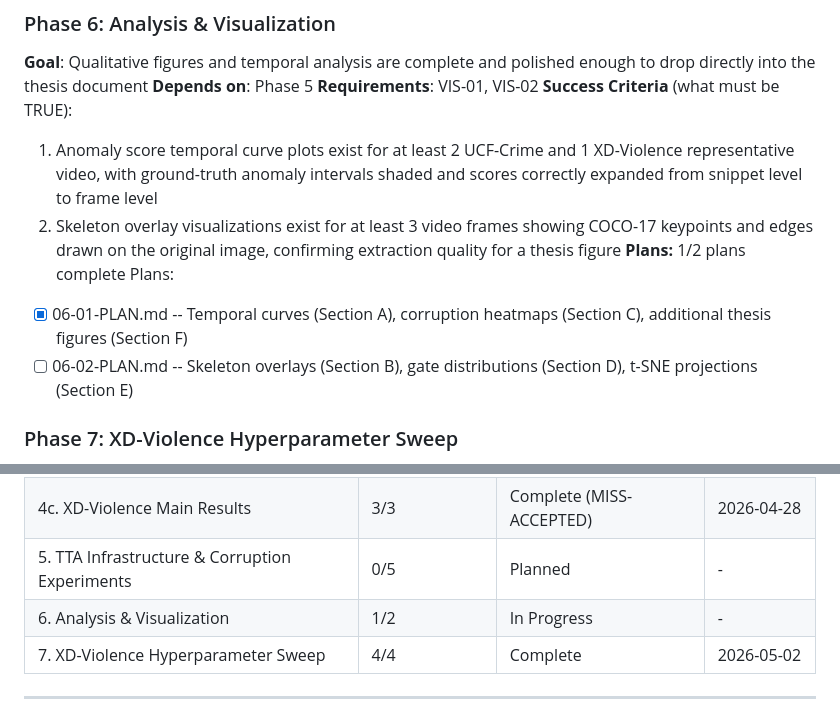
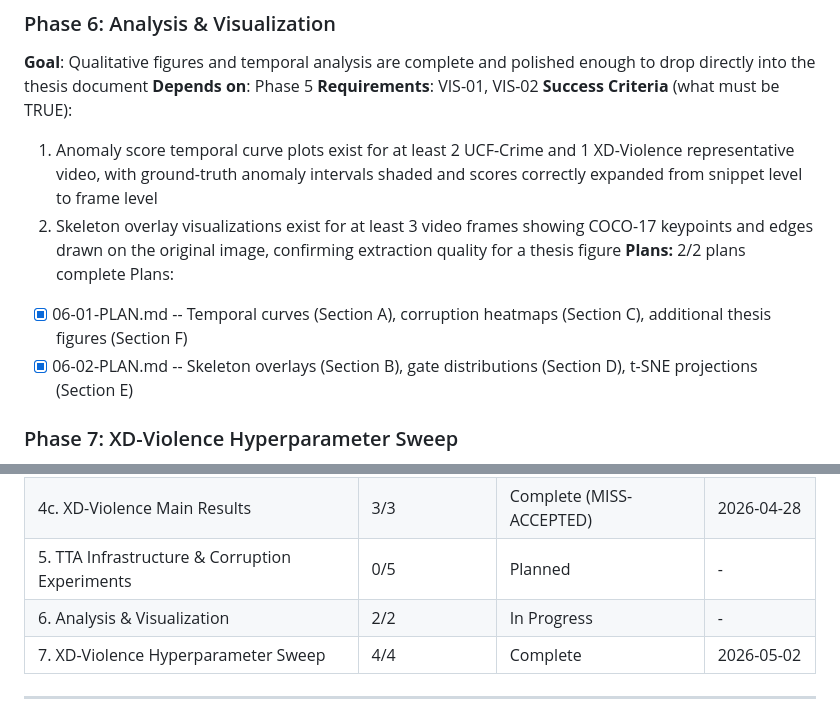
Before and after one commit to austinjeng/ViolenceCC, a Markdown page: .planning/ROADMAP.md, 2 parts joined by grey strips. GitHub-like rendering.

Commit message:
docs(phase-06): update tracking after wave 2

```diff
--- a/.planning/ROADMAP.md
+++ b/.planning/ROADMAP.md
@@ -159,10 +159,10 @@ Plans:
 **Success Criteria** (what must be TRUE):
   1. Anomaly score temporal curve plots exist for at least 2 UCF-Crime and 1 XD-Violence representative video, with ground-truth anomaly intervals shaded and scores correctly expanded from snippet level to frame level
   2. Skeleton overlay visualizations exist for at least 3 video frames showing COCO-17 keypoints and edges drawn on the original image, confirming extraction quality for a thesis figure
-**Plans:** 1/2 plans complete
+**Plans:** 2/2 plans complete
 Plans:
 - [x] 06-01-PLAN.md -- Temporal curves (Section A), corruption heatmaps (Section C), additional thesis figures (Section F)
-- [ ] 06-02-PLAN.md -- Skeleton overlays (Section B), gate distributions (Section D), t-SNE projections (Section E)
+- [x] 06-02-PLAN.md -- Skeleton overlays (Section B), gate distributions (Section D), t-SNE projections (Section E)
 
 ### Phase 7: XD-Violence Hyperparameter Sweep
 **Goal**: Improve Gated Fusion AP on XD-Violence through targeted hyperparameter optimization; investigate RTFM repro gap (65.70% vs published 77.81%) to determine if systematic evaluation offset affects fusion results
@@ -193,7 +193,7 @@ Plans:
 | 4b. RTFM XD-I3D Gate | 5/5 | Complete (MISS-ACCEPTED) | 2026-04-16 |
 | 4c. XD-Violence Main Results | 3/3 | Complete (MISS-ACCEPTED) | 2026-04-28 |
 | 5. TTA Infrastructure & Corruption Experiments | 0/5 | Planned | - |
-| 6. Analysis & Visualization | 1/2 | In Progress | - |
+| 6. Analysis & Visualization | 2/2 | In Progress | - |
 | 7. XD-Violence Hyperparameter Sweep | 4/4 | Complete | 2026-05-02 |
 
 ---
```
